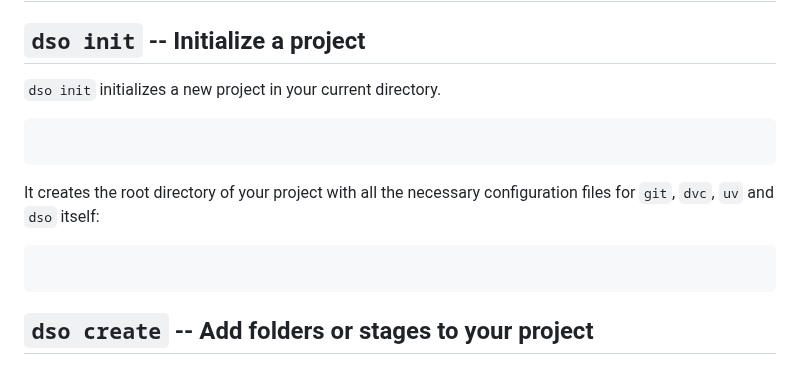
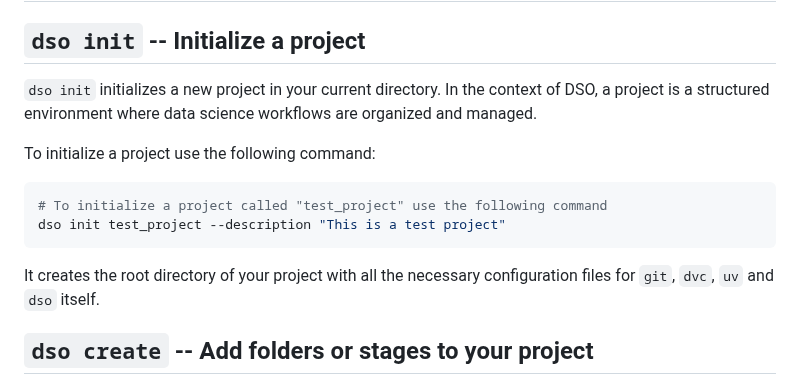
Before and after one commit to Boehringer-Ingelheim/dso, a Markdown page: docs/getting_started.md, the part around one of its changes. GitHub-like rendering.

````diff
--- a/docs/getting_started.md
+++ b/docs/getting_started.md
@@ -2,18 +2,17 @@
 
 ## `dso init` -- Initialize a project
 
-`dso init` initializes a new project in your current directory.
+`dso init` initializes a new project in your current directory. In the context of DSO, a project is a structured environment where data science workflows are organized and managed.
 
-```{command-output} dso init test_project --description "This is a test project"
+To initialize a project use the following command:
 
+```bash
+# To initialize a project called "test_project" use the following command
+dso init test_project --description "This is a test project"
 ```
 
-It creates the root directory of your project with all the necessary configuration files for `git`, `dvc`, `uv` and
-`dso` itself:
+It creates the root directory of your project with all the necessary configuration files for `git`, `dvc`, `uv` and `dso` itself.
 
-```{command-output} ls -a test_project
-
-```
 
 ## `dso create` -- Add folders or stages to your project
 
````
Also changed, not shown: other parts of docs/getting_started.md (+51 -1 lines), img/dso-yaml-inherit.png (added).
